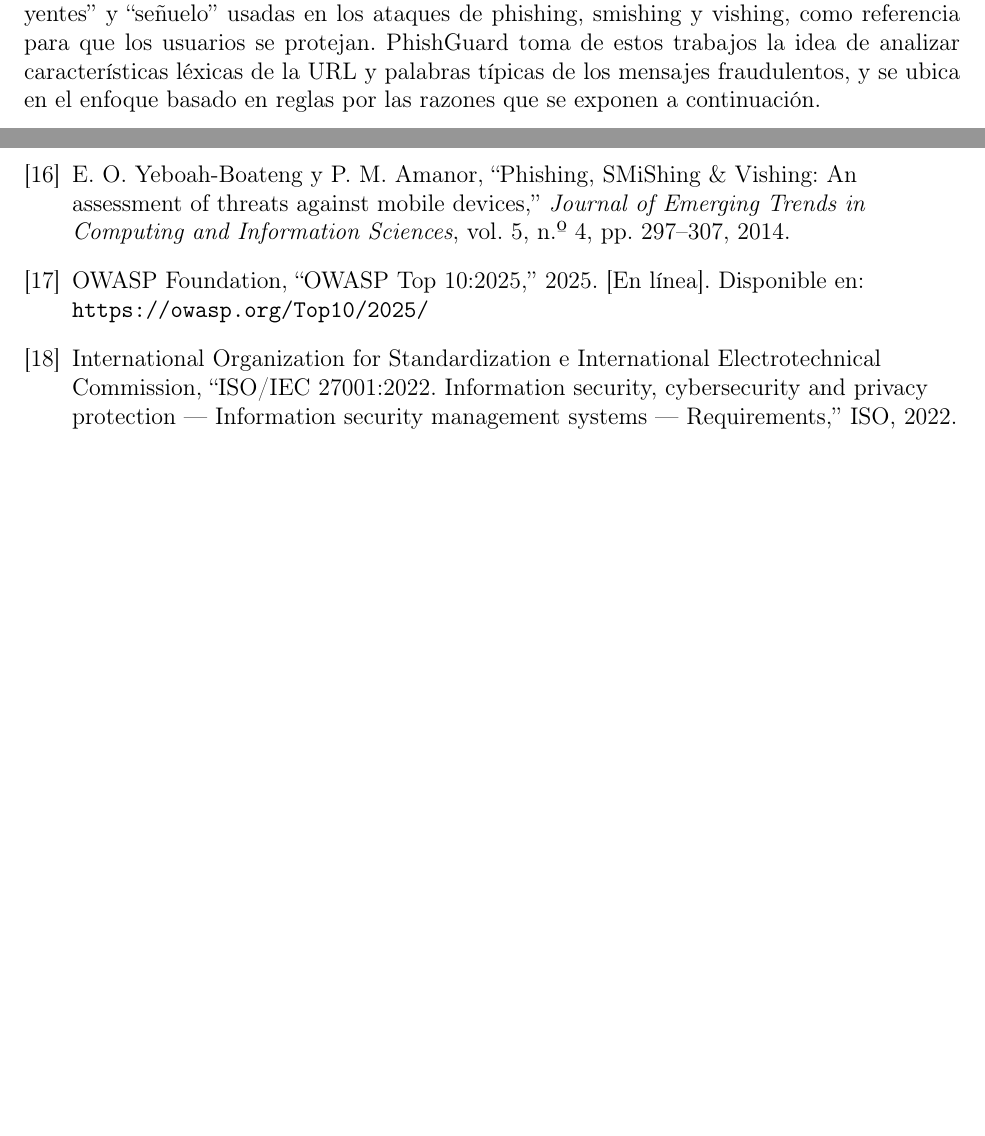
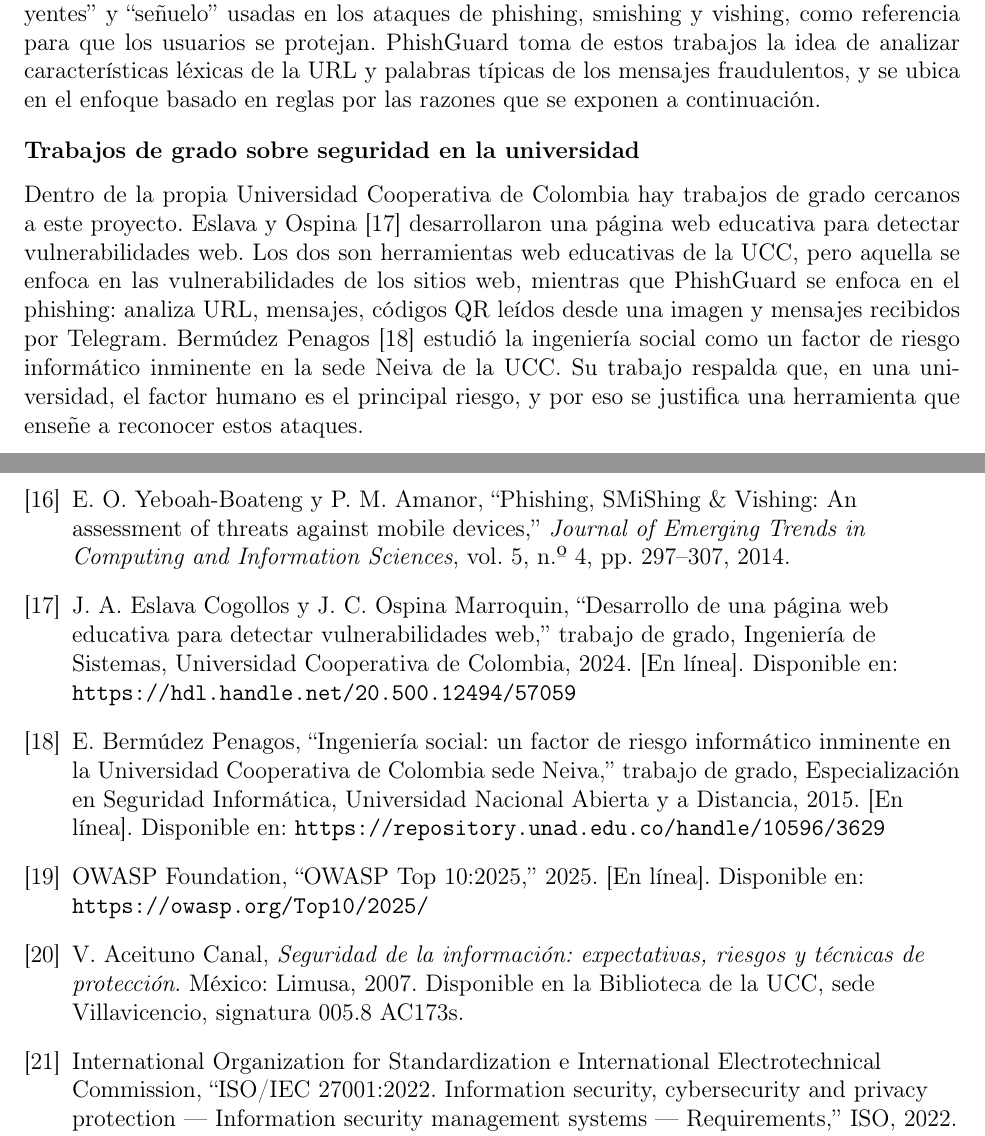
Before and after one commit to daniel180420/phishguard, a LaTeX document (docs/documento/phishguard_documento_completo.tex): two parts of pages 17 and 76 of 82, joined at a grey line, cut so that both start at the same text, the shorter picture padded with empty space. Compiled offline with pdfLaTeX.

Commit message:
Documento: dos libros de la biblioteca UCC y dos trabajos de grado en las referencias
Co-Authored-By: Claude Sonnet 5.5 <noreply@anthropic.com>

```diff
--- a/docs/documento/phishguard_documento_completo.tex
+++ b/docs/documento/phishguard_documento_completo.tex
@@ -273,6 +273,10 @@ La detección automática de phishing se ha abordado con dos enfoques principale
 
 Sobre las características que se analizan, Hong et al. \cite{hong} reúnen características léxicas de la URL identificadas en trabajos previos y las combinan con listas de dominios maliciosos. Para los mensajes, Yeboah-Boateng y Amanor \cite{yeboah} proponen una taxonomía de palabras ``atrayentes'' y ``señuelo'' usadas en los ataques de phishing, smishing y vishing, como referencia para que los usuarios se protejan. PhishGuard toma de estos trabajos la idea de analizar características léxicas de la URL y palabras típicas de los mensajes fraudulentos, y se ubica en el enfoque basado en reglas por las razones que se exponen a continuación.
 
+\apartado{Trabajos de grado sobre seguridad en la universidad}
+
+Dentro de la propia Universidad Cooperativa de Colombia hay trabajos de grado cercanos a este proyecto. Eslava y Ospina \cite{eslava} desarrollaron una página web educativa para detectar vulnerabilidades web. Los dos son herramientas web educativas de la UCC, pero aquella se enfoca en las vulnerabilidades de los sitios web, mientras que PhishGuard se enfoca en el phishing: analiza URL, mensajes, códigos QR leídos desde una imagen y mensajes recibidos por Telegram. Bermúdez Penagos \cite{bermudez} estudió la ingeniería social como un factor de riesgo informático inminente en la sede Neiva de la UCC. Su trabajo respalda que, en una universidad, el factor humano es el principal riesgo, y por eso se justifica una herramienta que enseñe a reconocer estos ataques.
+
 \subsection{Marco teórico}\label{sec:teorico}
 
 El proyecto se relaciona con los tres temas obligatorios de la asignatura de la siguiente manera:
@@ -1531,7 +1533,10 @@ Por tratarse de un documento de avance, las conclusiones son preliminares.
 \bibitem{jalil} S. Jalil y M. Usman, ``A review of phishing URL detection using machine learning classifiers,'' en \emph{Intelligent Systems and Applications: Proceedings of the 2020 Intelligent Systems Conference (IntelliSys)}, ser. Advances in Intelligent Systems and Computing, vol. 1251. Springer, 2020, pp. 646--665, doi: \url{10.1007/978-3-030-55187-2_47}.
 \bibitem{hong} J. Hong, T. Kim, J. Liu, N. Park y S.-W. Kim, ``Phishing URL detection with lexical features and blacklisted domains,'' en \emph{Adaptive Autonomous Secure Cyber Systems}, S. Jajodia, G. Cybenko, V. S. Subrahmanian, V. Swarup, C. Wang y M. Wellman, Eds. Springer, 2020, pp. 253--267, doi: \url{10.1007/978-3-030-33432-1_12}.
 \bibitem{yeboah} E. O. Yeboah-Boateng y P. M. Amanor, ``Phishing, SMiShing \& Vishing: An assessment of threats against mobile devices,'' \emph{Journal of Emerging Trends in Computing and Information Sciences}, vol. 5, n.º 4, pp. 297--307, 2014.
+\bibitem{eslava} J. A. Eslava Cogollos y J. C. Ospina Marroquin, ``Desarrollo de una página web educativa para detectar vulnerabilidades web,'' trabajo de grado, Ingeniería de Sistemas, Universidad Cooperativa de Colombia, 2024. [En línea]. Disponible en: \url{https://hdl.handle.net/20.500.12494/57059}
+\bibitem{bermudez} E. Bermúdez Penagos, ``Ingeniería social: un factor de riesgo informático inminente en la Universidad Cooperativa de Colombia sede Neiva,'' trabajo de grado, Especialización en Seguridad Informática, Universidad Nacional Abierta y a Distancia, 2015. [En línea]. Disponible en: \url{https://repository.unad.edu.co/handle/10596/3629}
 \bibitem{owasp} OWASP Foundation, ``OWASP Top 10:2025,'' 2025. [En línea]. Disponible en: \url{https://owasp.org/Top10/2025/}
+\bibitem{aceituno} V. Aceituno Canal, \emph{Seguridad de la información: expectativas, riesgos y técnicas de protección}. México: Limusa, 2007. Disponible en la Biblioteca de la UCC, sede Villavicencio, signatura 005.8 AC173s.
 \bibitem{iso27001} International Organization for Standardization e International Electrotechnical Commission, ``ISO/IEC 27001:2022. Information security, cybersecurity and privacy protection --- Information security management systems --- Requirements,'' ISO, 2022. [En línea]. Disponible en: \url{https://www.iso.org/standard/27001}
 \bibitem{magerit} Ministerio de Hacienda y Administraciones Públicas, ``MAGERIT --- versión 3.0. Metodología de análisis y gestión de riesgos de los sistemas de información (Libros I, II y III),'' Gobierno de España, 2012. [En línea]. Disponible en: \url{https://administracionelectronica.gob.es/pae_Home/pae_Documentacion/pae_Metodolog/pae_Magerit.html}
 \bibitem{ley1273} Congreso de la República de Colombia, ``Ley 1273 de 2009, por medio de la cual se modifica el Código Penal, se crea un nuevo bien jurídico tutelado --- denominado `de la protección de la información y de los datos' --- y se preservan integralmente los sistemas que utilicen las tecnologías de la información y las comunicaciones, entre otras disposiciones,'' \emph{Diario Oficial}, n.º 47.223, 2009. [En línea]. Disponible en: \url{https://www.anm.gov.co/sites/default/files/ley_1273_2009.pdf}
```
Also changed, not shown: docs/documento/phishguard_documento_completo.tex (13 more changed lines).
